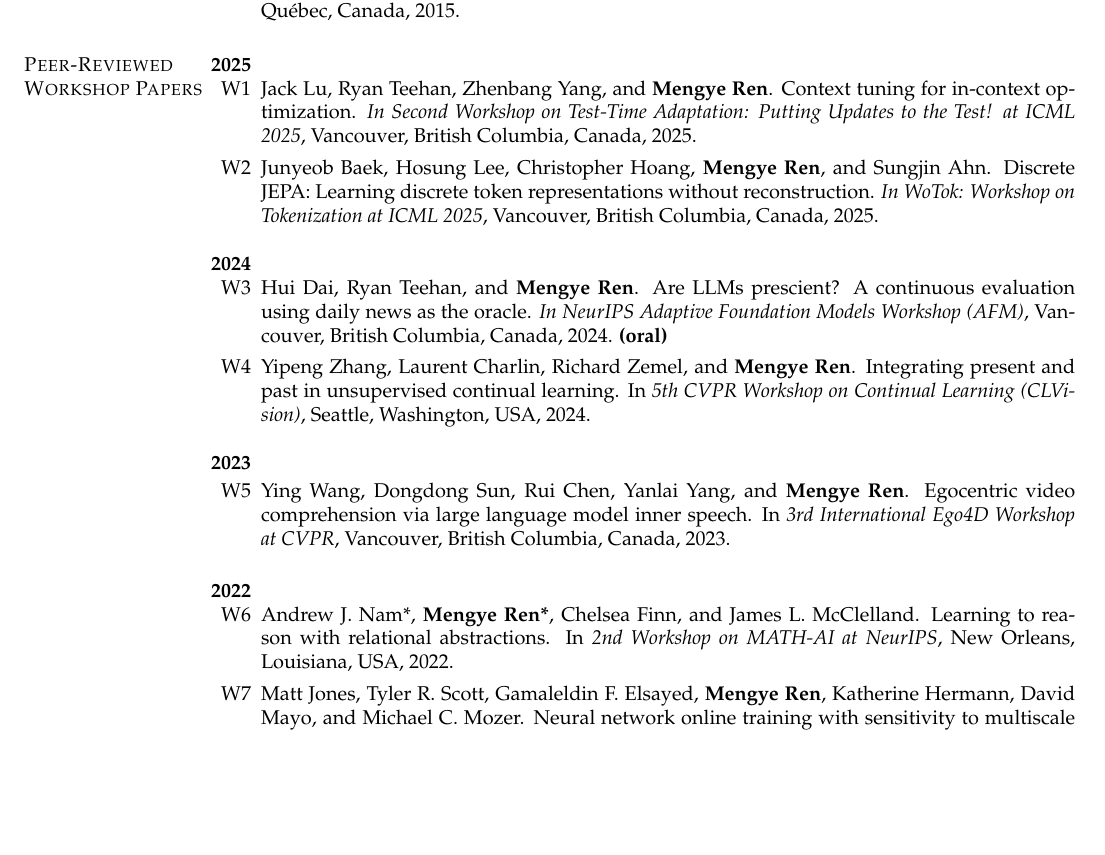
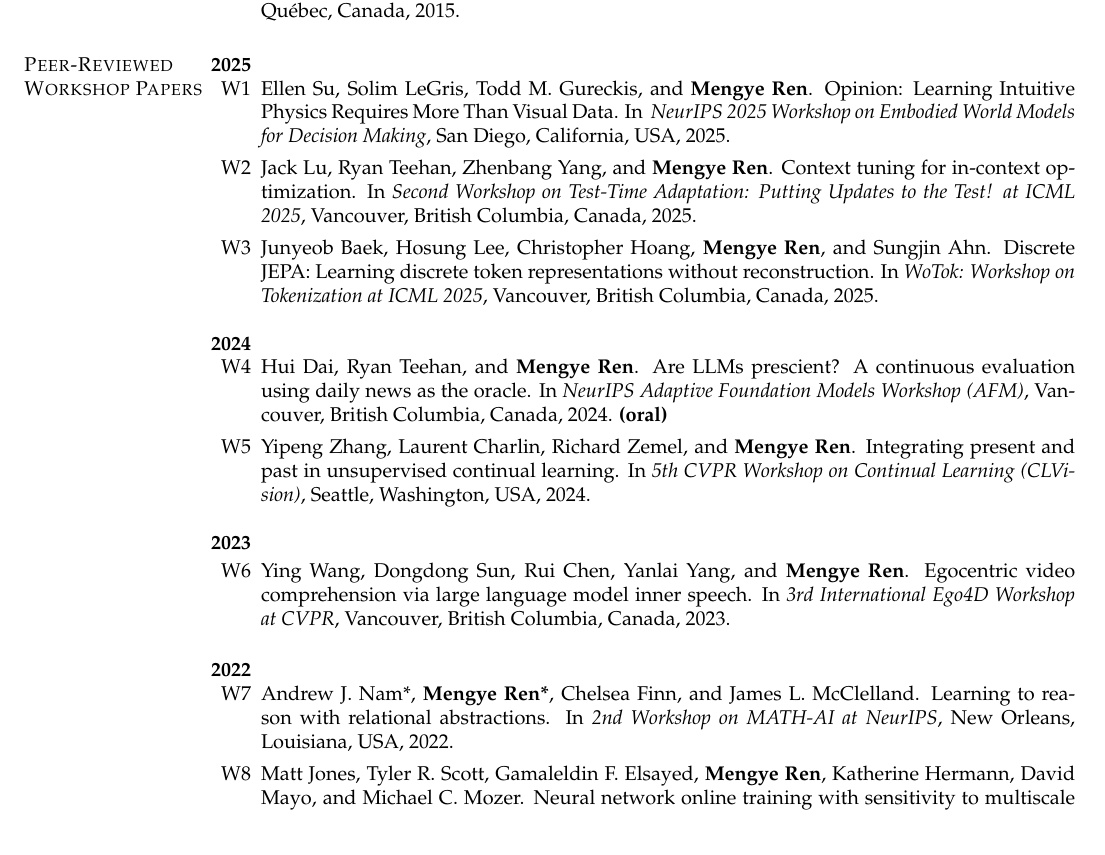
Before and after one commit to renmengye/cv, a LaTeX CV (pubs_mengye_ren.tex, which reads sections/pubs.tex): part of page 4 of 6 before the commit and part of page 4 of 7 after it, cut so that both start at the same text, the shorter picture padded with empty space. Compiled offline with pdfLaTeX.

Commit message:
neurips 2025 workshop

```diff
--- a/sections/pubs.tex
+++ b/sections/pubs.tex
@@ -293,10 +293,13 @@ In \textit{Advances in Neural Information Processing Systems 28 (NIPS)}, Montré
 \textbf{2025}
 \begin{enumerate}
 \renewcommand\labelenumi{W\theenumi}
-\item Jack Lu, Ryan Teehan, Zhenbang Yang, and \textbf{Mengye Ren}. Context tuning for in-context optimization. \textit{In Second Workshop on Test-Time Adaptation: Putting Updates to the Test! at ICML 2025}, Vancouver, British Columbia, Canada, 2025.
+\item Ellen Su, Solim LeGris, Todd M. Gureckis, and \textbf{Mengye Ren}. Opinion: Learning Intuitive Physics Requires More Than Visual Data. In \textit{
+NeurIPS 2025 Workshop on Embodied World Models for Decision Making}, San Diego, California, USA, 2025.
+
+\item Jack Lu, Ryan Teehan, Zhenbang Yang, and \textbf{Mengye Ren}. Context tuning for in-context optimization. In \textit{Second Workshop on Test-Time Adaptation: Putting Updates to the Test! at ICML 2025}, Vancouver, British Columbia, Canada, 2025.
 
 \item Junyeob Baek, Hosung Lee, Christopher Hoang, \textbf{Mengye Ren}, and Sungjin Ahn. Discrete JEPA: Learning discrete token representations without reconstruction.
-\textit{In WoTok: Workshop on Tokenization at ICML 2025}, Vancouver, British Columbia, Canada, 2025.
+In \textit{WoTok: Workshop on Tokenization at ICML 2025}, Vancouver, British Columbia, Canada, 2025.
 \end{enumerate}
 
 \textbf{2024}
@@ -305,7 +308,7 @@ In \textit{Advances in Neural Information Processing Systems 28 (NIPS)}, Montré
 \item
 Hui Dai, Ryan Teehan, and \textbf{Mengye Ren}.
 Are LLMs prescient? A continuous evaluation using daily news as the oracle.
-\textit{In NeurIPS Adaptive Foundation Models Workshop (AFM)}, Vancouver, British Columbia, Canada, 2024.
+In \textit{NeurIPS Adaptive Foundation Models Workshop (AFM)}, Vancouver, British Columbia, Canada, 2024.
 \textbf{(oral)}
 
 \item
```
